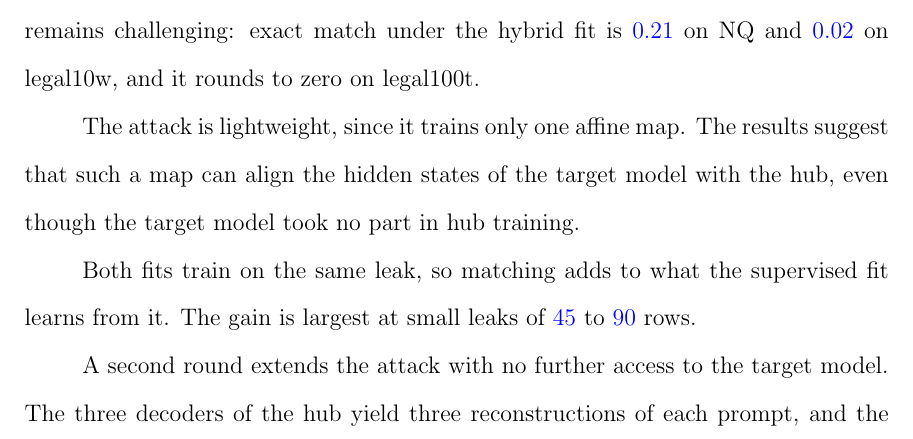
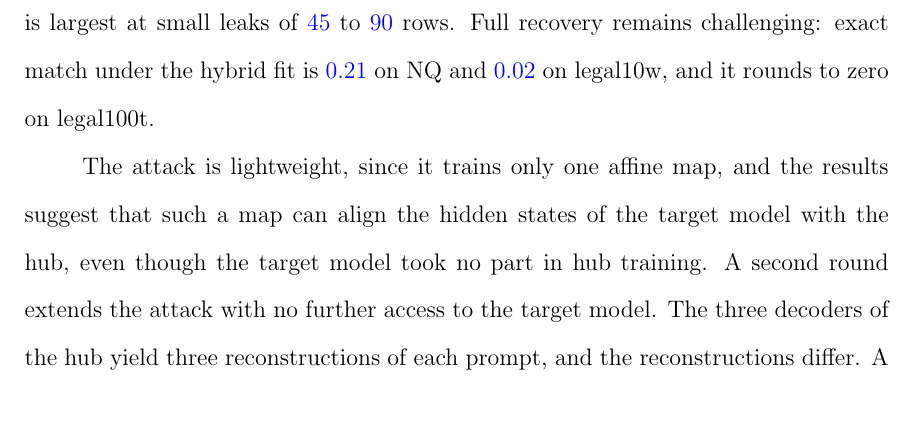
Before and after one commit to pdang468/writing_proposal_dec26, a LaTeX thesis (main.tex, which reads chapters/ch4_weak_supervised_attack/s10_discussion.tex): part of page 41 of 43, cut so that both start at the same text. Compiled offline with pdfLaTeX.

Commit message:
sync from Overleaf

```diff
--- a/chapters/ch4_weak_supervised_attack/s10_discussion.tex
+++ b/chapters/ch4_weak_supervised_attack/s10_discussion.tex
@@ -7,14 +7,10 @@ Its resources are the frozen hub, two unpaired pools from the domain under attac
 The results support the hypothesis that unpaired matching improves reconstruction from a small leak.
 On held-out prompts, the hybrid fit raises word-F1 over the supervised fit from \vf{0.354} to \vf{0.766} on NQ, from \vf{0.192} to \vf{0.599} on legal10w, and from \vf{0.102} to \vf{0.321} on legal100t. % src: results/{v7_2,legal10w/v7_2,legal128w/v7_2}/main/w46-confirmation-s{1,2,3}.json
 The gains are \vf{0.411}, \vf{0.407}, and \vf{0.219}.
+The gain is largest at small leaks of \vf{45} to \vf{90} rows.
 Full recovery remains challenging: exact match under the hybrid fit is \vf{0.21} on NQ and \vf{0.02} on legal10w, and it rounds to zero on legal100t. % src: Section sec:attack:main, exact match
 
-The attack is lightweight, since it trains only one affine map.
-The results suggest that such a map can align the hidden states of the target model with the hub, even though the target model took no part in hub training.
-
-Both fits train on the same leak, so matching adds to what the supervised fit learns from it.
-The gain is largest at small leaks of \vf{45} to \vf{90} rows.
-
+The attack is lightweight, since it trains only one affine map, and the results suggest that such a map can align the hidden states of the target model with the hub, even though the target model took no part in hub training.
 A second round extends the attack with no further access to the target model.
 The three decoders of the hub yield three reconstructions of each prompt, and the reconstructions differ.
 A language model receives the three reconstructions, and no hidden state, and rewrites them into one text.
```
